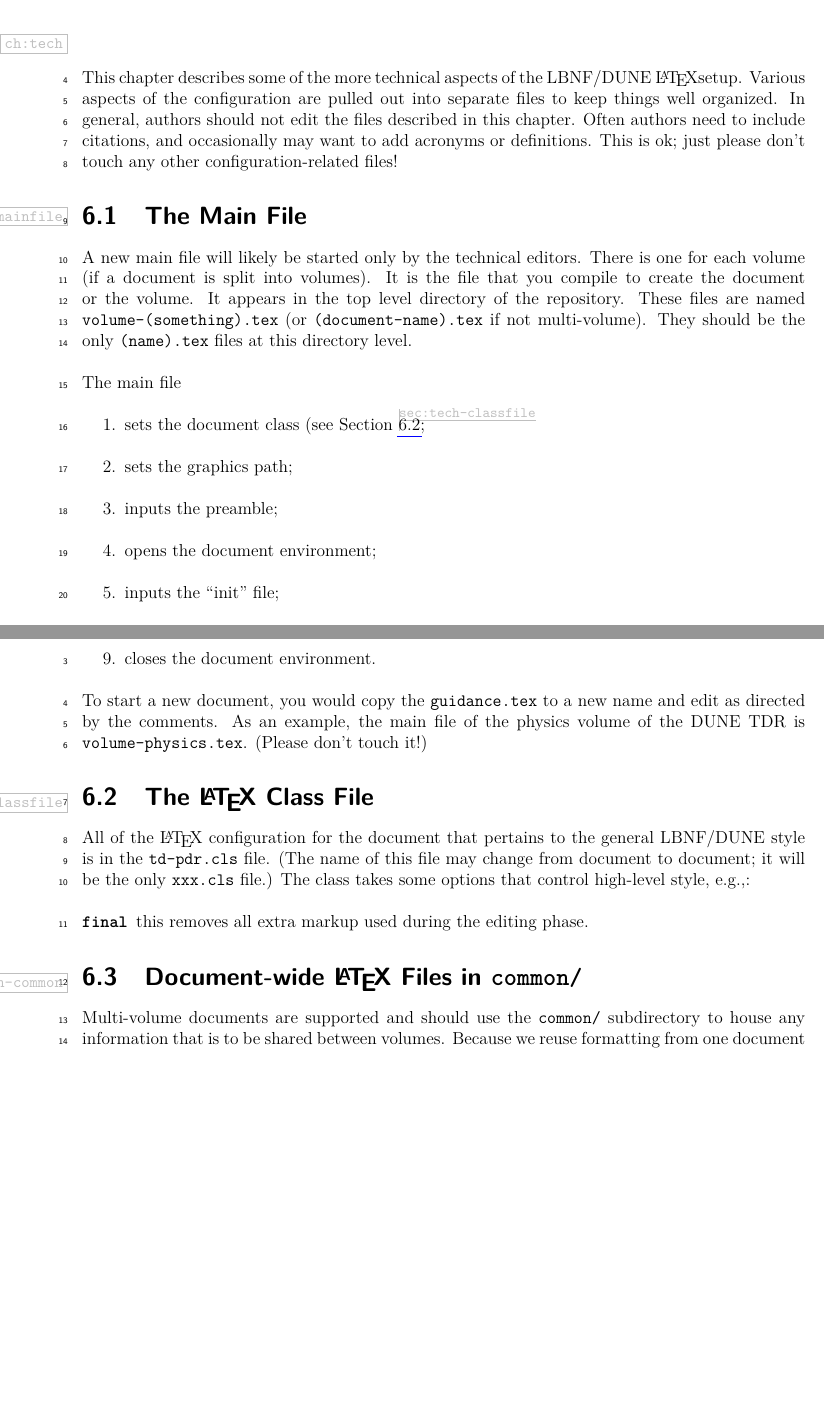
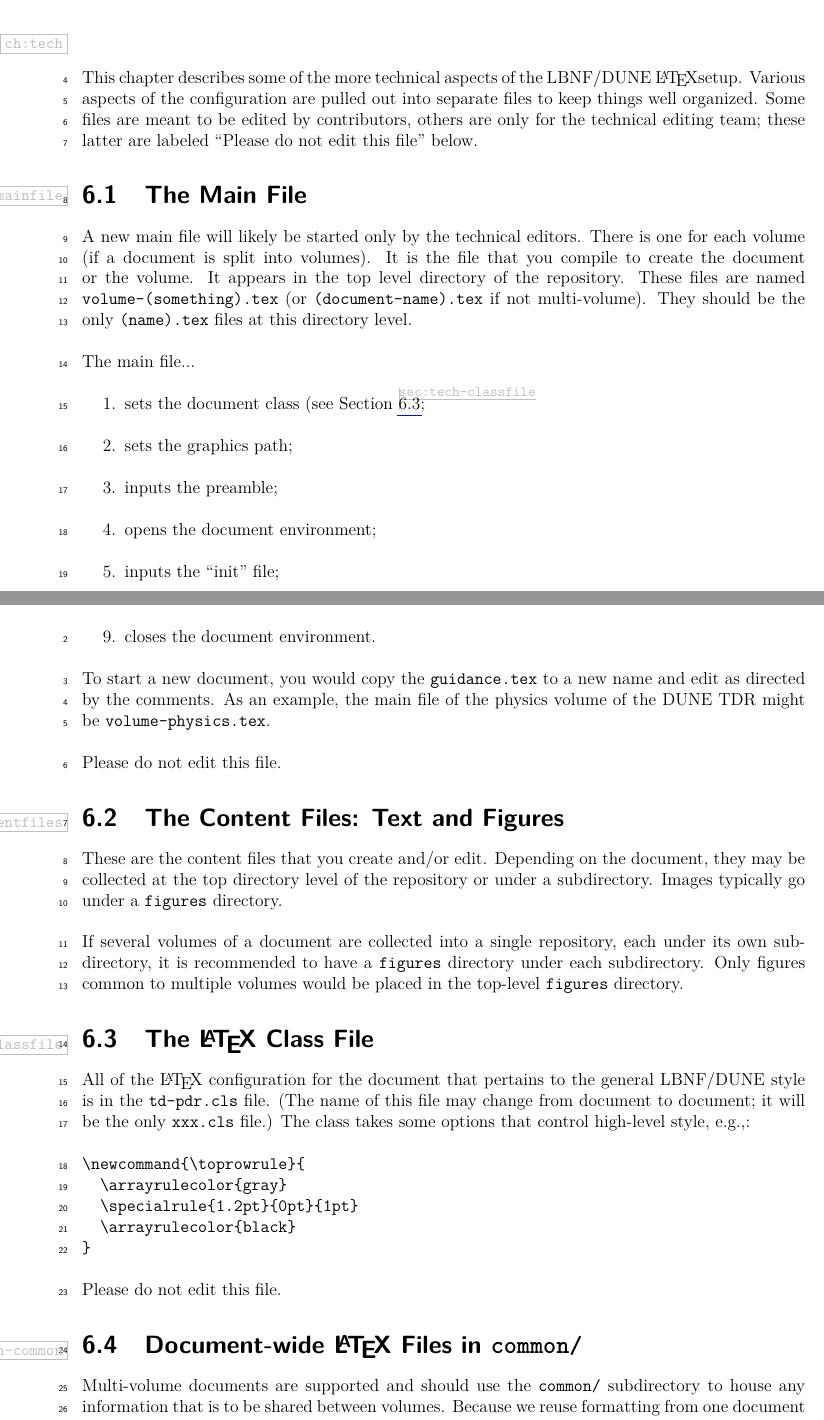
Before and after one commit to DUNE/document-guidance, a LaTeX thesis (guidance.tex, which reads guidance/chapter-technical.tex): two parts of pages 39 and 40 of 42, joined at a grey line, cut so that both start at the same text, the shorter picture padded with empty space. Compiled offline with pdfLaTeX.

Commit message:
fix table label, improve technical chapter

```diff
--- a/guidance/chapter-technical.tex
+++ b/guidance/chapter-technical.tex
@@ -2,7 +2,6 @@
 \label{ch:tech}
 
-This chapter describes some of the more technical aspects of the LBNF/DUNE \LaTeX setup. Various aspects of the configuration are pulled out into separate files to keep things well organized.  In general, authors should
-not edit the files described in this chapter. Often authors need to include citations, and occasionally may want to add acronyms or definitions. This is ok; just please don't touch any other configuration-related files!
+This chapter describes some of the more technical aspects of the LBNF/DUNE \LaTeX setup. Various aspects of the configuration are pulled out into separate files to keep things well organized.  Some files are meant to be edited by contributors, others are only for the technical editing team; these latter are labeled ``Please do not edit this file'' below.
 
 %%%%%%%%%%%%%%%%%%%%%%%%%%%%%%%%%%%%%%%%%%%%%%%%%%%%%%%%%%%%%%%%%%%%
 \section{The Main File}
@@ -25,9 +24,18 @@ The main file
 \end{enumerate}
 
 To start a new document, you would copy the \texttt{guidance.tex} to a new
-name and edit as directed by the comments.  As an example, the main file of the physics volume of the DUNE TDR is \texttt{volume-physics.tex}. (Please don't touch it!)
+name and edit as directed by the comments.  As an example, the main file of the physics volume of the DUNE TDR might be \texttt{volume-physics.tex}.
 
+Please do not edit this file.
 
+%%%%%%%%%%%%%%%%%%%%%%%%%%%%%%%%%%%%%%%%%%%%%%%%%%%%%%%%%%%%%%%%%%%%
+\section{The Content Files: Text and Figures}
+\label{sec:tech-contentfiles}
+
+These are the content files that you create and/or edit. Depending on the document, they may be
+collected at the top directory level of the repository or under a subdirectory. Images typically go under a \texttt{figures} directory.
+
+If several volumes of a document are collected into a single repository, each under its own subdirectory, it is recommended to have a \texttt{figures} directory under each subdirectory. Only figures common to multiple volumes would be placed in the top-level \texttt{figures} directory.
 
 %%%%%%%%%%%%%%%%%%%%%%%%%%%%%%%%%%%%%%%%%%%%%%%%%%%%%%%%%%%%%%%%%%%%
 \section{The \LaTeX{} Class File}
@@ -38,11 +46,15 @@ the general LBNF/DUNE style is in the
 \texttt{td-pdr.cls} file. (The name of this file may change from document to document; it will be the only \texttt{xxx.cls} file.)
 The class takes some options that control high-level style, e.g.,:
 
-\begin{description}
-\item[\texttt{final}] this removes all extra markup used during the
-  editing phase.
-\end{description}
+\begin{verbatim}
+\newcommand{\toprowrule}{
+  \arrayrulecolor{gray}
+  \specialrule{1.2pt}{0pt}{1pt}
+  \arrayrulecolor{black}
+}
+\end{verbatim}
 
+Please do not edit this file.
 
 %%%%%%%%%%%%%%%%%%%%%%%%%%%%%%%%%%%%%%%%%%%%%%%%%%%%%%%%%%%%%%%%%%%%
 \section{Document-wide \LaTeX{} Files in \texttt{common/}}
```
Also changed, not shown: guidance/chapter-general.tex (+3 -3 lines), guidance/chapter-writing.tex (+5 -3 lines), guidance/chapter-technical.tex (23 more changed lines).
